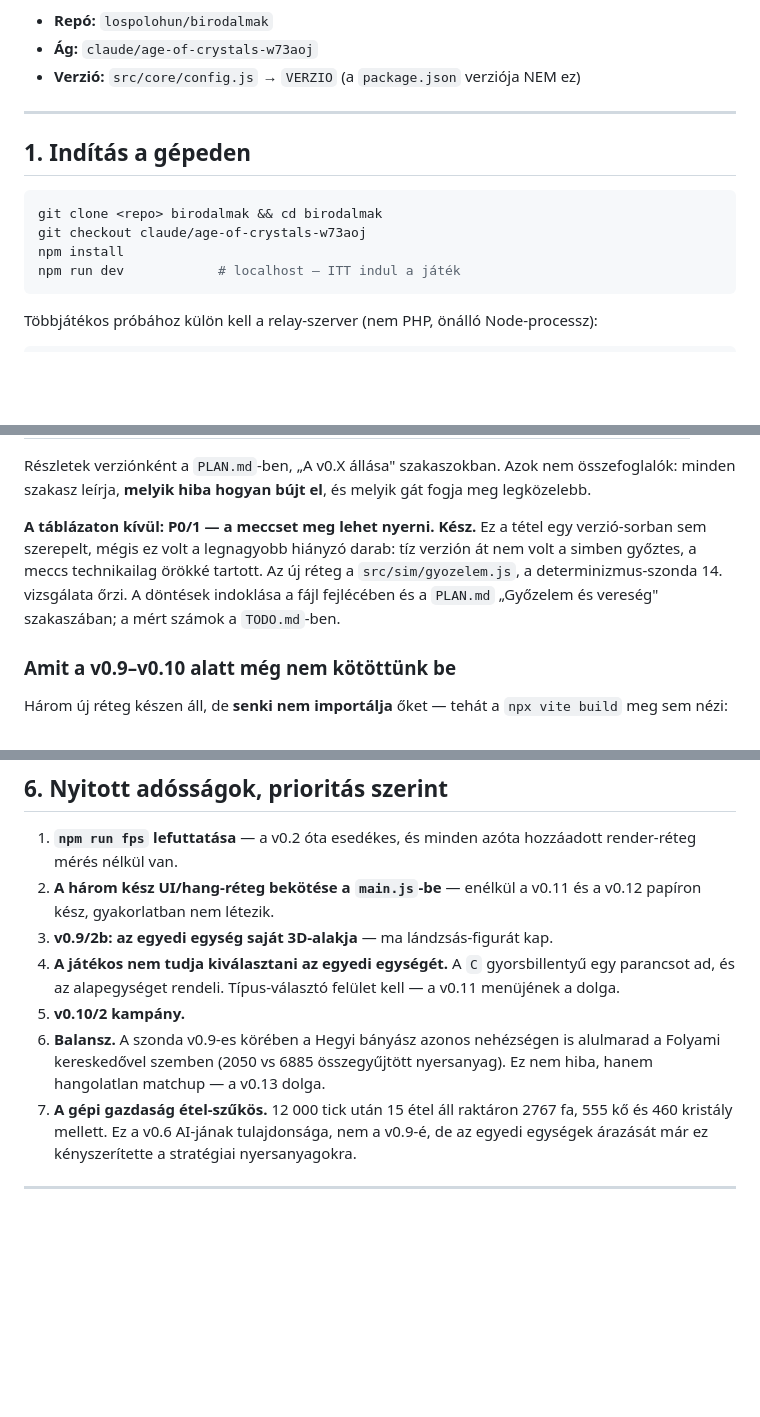
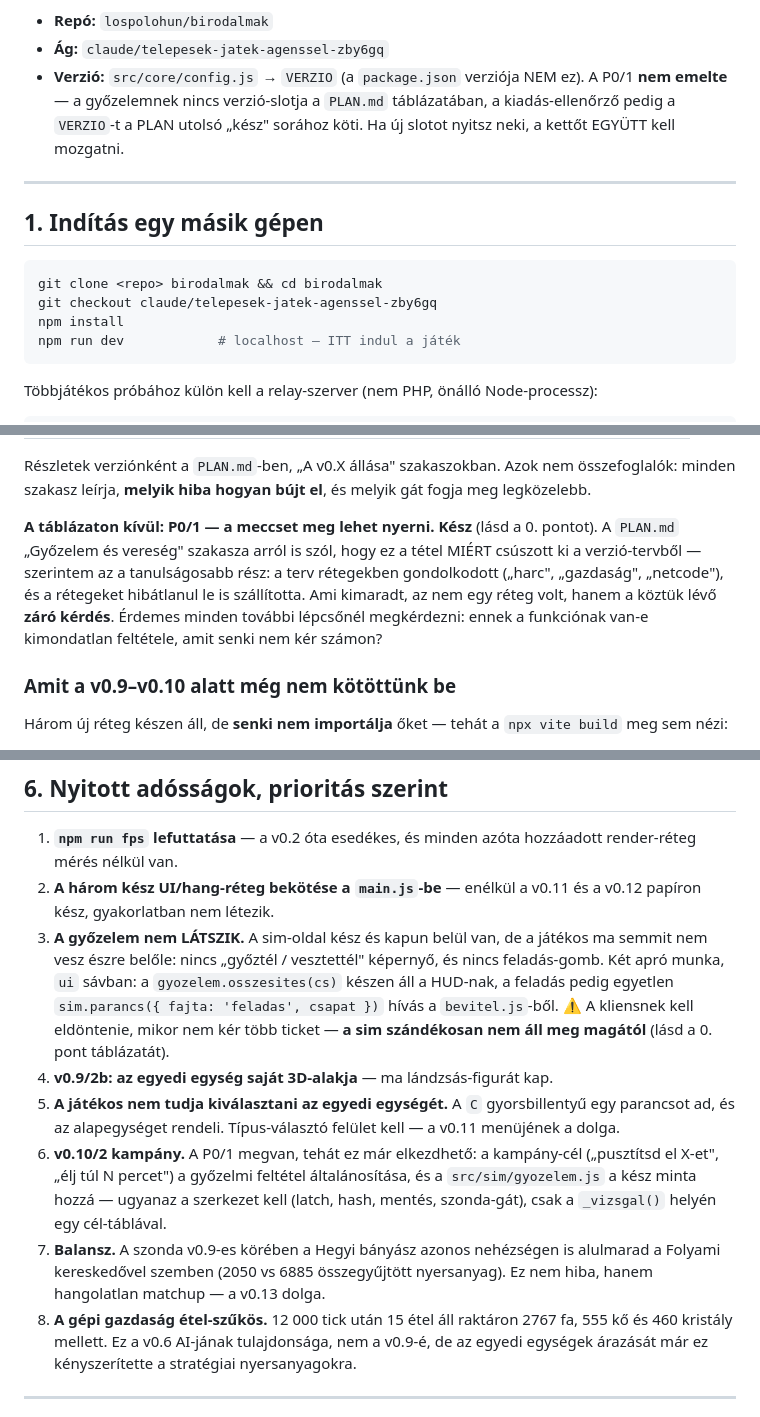
Before and after one commit to lospolohun/birodalmak, a Markdown page: ATADO.md, 3 parts joined by grey strips. Drawn GitHub-style; blank space fills up the shorter version.

````diff
--- a/ATADO.md
+++ b/ATADO.md
@@ -43,16 +82,19 @@ azt írja le, mi van kész, mi NINCS ellenőrizve, és mit érdemes elsőnek
 megnézned.
 
 - **Repó:** `lospolohun/birodalmak`
-- **Ág:** `claude/age-of-crystals-w73aoj`
-- **Verzió:** `src/core/config.js` → `VERZIO` (a `package.json` verziója NEM ez)
+- **Ág:** `claude/telepesek-jatek-agenssel-zby6gq`
+- **Verzió:** `src/core/config.js` → `VERZIO` (a `package.json` verziója NEM ez).
+  A P0/1 **nem emelte** — a győzelemnek nincs verzió-slotja a `PLAN.md`
+  táblázatában, a kiadás-ellenőrző pedig a `VERZIO`-t a PLAN utolsó „kész"
+  sorához köti. Ha új slotot nyitsz neki, a kettőt EGYÜTT kell mozgatni.
 
 ---
 
-## 1. Indítás a gépeden
+## 1. Indítás egy másik gépen
 
 ```bash
 git clone <repo> birodalmak && cd birodalmak
-git checkout claude/age-of-crystals-w73aoj
+git checkout claude/telepesek-jatek-agenssel-zby6gq
 npm install
 npm run dev            # localhost — ITT indul a játék
 ```
@@ -144,12 +186,13 @@ Részletek verziónként a `PLAN.md`-ben, „A v0.X állása" szakaszokban. Azok
 összefoglalók: minden szakasz leírja, **melyik hiba hogyan bújt el**, és melyik
 gát fogja meg legközelebb.
 
-**A táblázaton kívül: P0/1 — a meccset meg lehet nyerni. Kész.** Ez a tétel egy
-verzió-sorban sem szerepelt, mégis ez volt a legnagyobb hiányzó darab: tíz
-verzión át nem volt a simben győztes, a meccs technikailag örökké tartott. Az új
-réteg a `src/sim/gyozelem.js`, a determinizmus-szonda 14. vizsgálata őrzi. A
-döntések indoklása a fájl fejlécében és a `PLAN.md` „Győzelem és vereség"
-szakaszában; a mért számok a `TODO.md`-ben.
+**A táblázaton kívül: P0/1 — a meccset meg lehet nyerni. Kész** (lásd a 0.
+pontot). A `PLAN.md` „Győzelem és vereség" szakasza arról is szól, hogy ez a
+tétel MIÉRT csúszott ki a verzió-tervből — szerintem az a tanulságosabb rész: a
+terv rétegekben gondolkodott („harc", „gazdaság", „netcode"), és a rétegeket
+hibátlanul le is szállította. Ami kimaradt, az nem egy réteg volt, hanem a
+köztük lévő **záró kérdés**. Érdemes minden további lépcsőnél megkérdezni: ennek
+a funkciónak van-e kimondatlan feltétele, amit senki nem kér számon?
 
 ### Amit a v0.9–v0.10 alatt még nem kötöttünk be
 
@@ -211,15 +254,25 @@ reggel, 0,88 ms este. A tick-idő EGY FUTÁSON BELÜL összehasonlítható
    render-réteg mérés nélkül van.
 2. **A három kész UI/hang-réteg bekötése a `main.js`-be** — enélkül a v0.11 és a
    v0.12 papíron kész, gyakorlatban nem létezik.
-3. **v0.9/2b: az egyedi egység saját 3D-alakja** — ma lándzsás-figurát kap.
-4. **A játékos nem tudja kiválasztani az egyedi egységét.** A `C` gyorsbillentyű
+3. **A győzelem nem LÁTSZIK.** A sim-oldal kész és kapun belül van, de a
+   játékos ma semmit nem vesz észre belőle: nincs „győztél / vesztettél"
+   képernyő, és nincs feladás-gomb. Két apró munka, `ui` sávban:
+   a `gyozelem.osszesites(cs)` készen áll a HUD-nak, a feladás pedig egyetlen
+   `sim.parancs({ fajta: 'feladas', csapat })` hívás a `bevitel.js`-ből.
+   ⚠️ A kliensnek kell eldöntenie, mikor nem kér több ticket — **a sim
+   szándékosan nem áll meg magától** (lásd a 0. pont táblázatát).
+4. **v0.9/2b: az egyedi egység saját 3D-alakja** — ma lándzsás-figurát kap.
+5. **A játékos nem tudja kiválasztani az egyedi egységét.** A `C` gyorsbillentyű
    egy parancsot ad, és az alapegységet rendeli. Típus-választó felület kell —
    a v0.11 menüjének a dolga.
-5. **v0.10/2 kampány.**
-6. **Balansz.** A szonda v0.9-es körében a Hegyi bányász azonos nehézségen is
+6. **v0.10/2 kampány.** A P0/1 megvan, tehát ez már elkezdhető: a kampány-cél
+   („pusztítsd el X-et", „élj túl N percet") a győzelmi feltétel általánosítása,
+   és a `src/sim/gyozelem.js` a kész minta hozzá — ugyanaz a szerkezet kell
+   (latch, hash, mentés, szonda-gát), csak a `_vizsgal()` helyén egy cél-táblával.
+7. **Balansz.** A szonda v0.9-es körében a Hegyi bányász azonos nehézségen is
    alulmarad a Folyami kereskedővel szemben (2050 vs 6885 összegyűjtött
    nyersanyag). Ez nem hiba, hanem hangolatlan matchup — a v0.13 dolga.
-7. **A gépi gazdaság étel-szűkös.** 12 000 tick után 15 étel áll raktáron 2767 fa,
+8. **A gépi gazdaság étel-szűkös.** 12 000 tick után 15 étel áll raktáron 2767 fa,
    555 kő és 460 kristály mellett. Ez a v0.6 AI-jának tulajdonsága, nem a v0.9-é,
    de az egyedi egységek árazását már ez kényszerítette a stratégiai
    nyersanyagokra.
````
Also changed, not shown: other parts of ATADO.md (+63 -24 lines).
